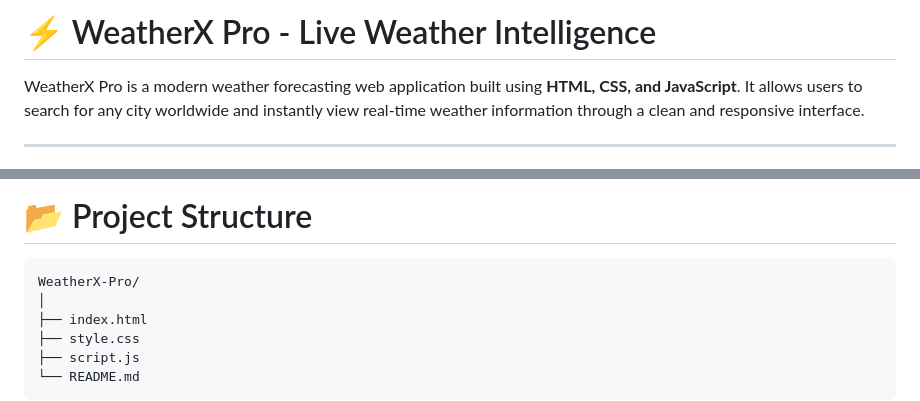
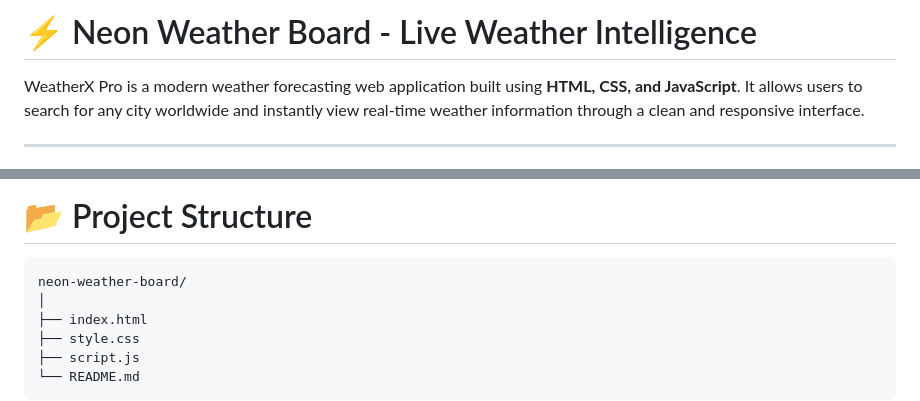
Before and after one commit to Iqbolshoh/neon-weather-board, a Markdown page: README.md, 2 parts joined by grey strips. Rendered like a GitHub page.

Commit message:
update a readme

````diff
--- a/README.md
+++ b/README.md
@@ -1,4 +1,4 @@
-# ⚡ WeatherX Pro - Live Weather Intelligence
+# ⚡ Neon Weather Board - Live Weather Intelligence
 
 WeatherX Pro is a modern weather forecasting web application built using **HTML, CSS, and JavaScript**. It allows users to search for any city worldwide and instantly view real-time weather information through a clean and responsive interface.
 
@@ -55,7 +55,7 @@ Optimized for desktops, tablets, and smartphones.
 # 📂 Project Structure
 
 ```bash
-WeatherX-Pro/
+neon-weather-board/
 │
 ├── index.html
 ├── style.css
````
